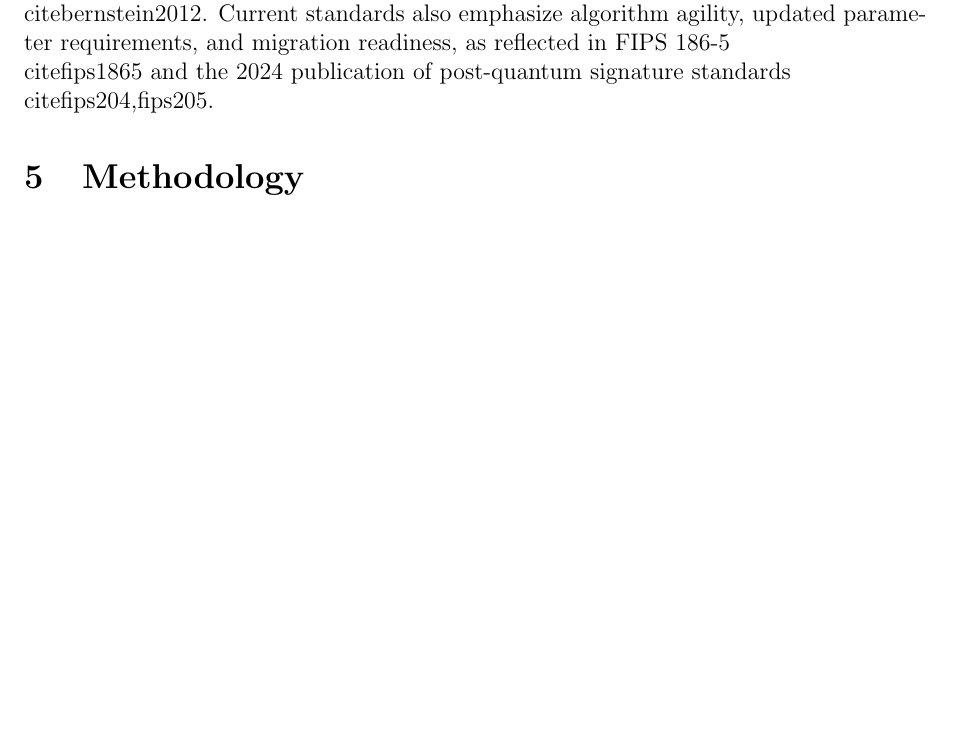
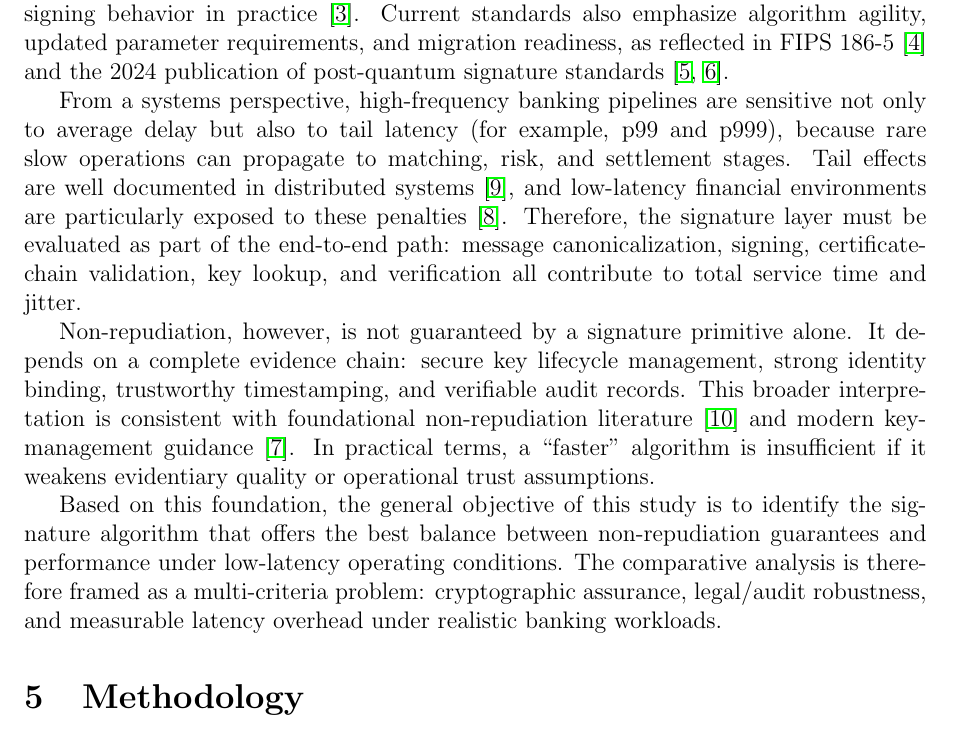
Before and after one commit to Inteli-College/2025-2A-T22-G103-PUBLICO, a LaTeX paper (artigo/article.tex): part of page 2 of 3, cut so that both start at the same text, the shorter picture padded with empty space. Compiled offline with pdfLaTeX.

Commit message:
UPDATE: theoretical foundation

```diff
--- a/artigo/article.tex
+++ b/artigo/article.tex
@@ -36,7 +36,13 @@ Will implement in Sprint 2 to outline specific objectives related to measuring l
 \section{Theoretical Foundation}
 % WRITING ORDER: 1st - START HERE to build theoretical foundation
 % Research and understand key concepts before designing experiments
-Digital signatures are the cryptographic mechanism that binds a message to a signer identity while preserving integrity and verifiability. In banking communications, this property is central because transactions and acknowledgements must remain auditable under dispute, often under strict regulatory and operational controls. Classical schemes such as RSA \\cite{rsa1978} and elliptic-curve signatures such as ECDSA \\cite{ecdsa2001} are still widely used, while EdDSA-style constructions provide high-speed implementations and simpler deterministic signing behavior in practice \\cite{bernstein2012}. Current standards also emphasize algorithm agility, updated parameter requirements, and migration readiness, as reflected in FIPS 186-5 \\cite{fips1865} and the 2024 publication of post-quantum signature standards \\cite{fips204,fips205}.
+Digital signatures are the cryptographic mechanism that binds a message to a signer identity while preserving integrity and verifiability. In banking communications, this property is central because transactions and acknowledgements must remain auditable under dispute, often under strict regulatory and operational controls. Classical schemes such as RSA \cite{rsa1978} and elliptic-curve signatures such as ECDSA \cite{ecdsa2001} are still widely used, while EdDSA-style constructions provide high-speed implementations and simpler deterministic signing behavior in practice \cite{bernstein2012}. Current standards also emphasize algorithm agility, updated parameter requirements, and migration readiness, as reflected in FIPS 186-5 \cite{fips1865} and the 2024 publication of post-quantum signature standards \cite{fips204,fips205}.
+
+From a systems perspective, high-frequency banking pipelines are sensitive not only to average delay but also to tail latency (for example, p99 and p999), because rare slow operations can propagate to matching, risk, and settlement stages. Tail effects are well documented in distributed systems \cite{dean2013}, and low-latency financial environments are particularly exposed to these penalties \cite{hasbrouck2013}. Therefore, the signature layer must be evaluated as part of the end-to-end path: message canonicalization, signing, certificate-chain validation, key lookup, and verification all contribute to total service time and jitter.
+
+Non-repudiation, however, is not guaranteed by a signature primitive alone. It depends on a complete evidence chain: secure key lifecycle management, strong identity binding, trustworthy timestamping, and verifiable audit records. This broader interpretation is consistent with foundational non-repudiation literature \cite{zhou2001} and modern key-management guidance \cite{sp80057}. In practical terms, a ``faster'' algorithm is insufficient if it weakens evidentiary quality or operational trust assumptions.
+
+Based on this foundation, the general objective of this study is to identify the signature algorithm that offers the best balance between non-repudiation guarantees and performance under low-latency operating conditions. The comparative analysis is therefore framed as a multi-criteria problem: cryptographic assurance, legal/audit robustness, and measurable latency overhead under realistic banking workloads.
 
 \section{Methodology}
 % WRITING ORDER: 2nd - Design after understanding fundamentals
```
Also changed, not shown: artigo/article.tex (2 more changed lines).
